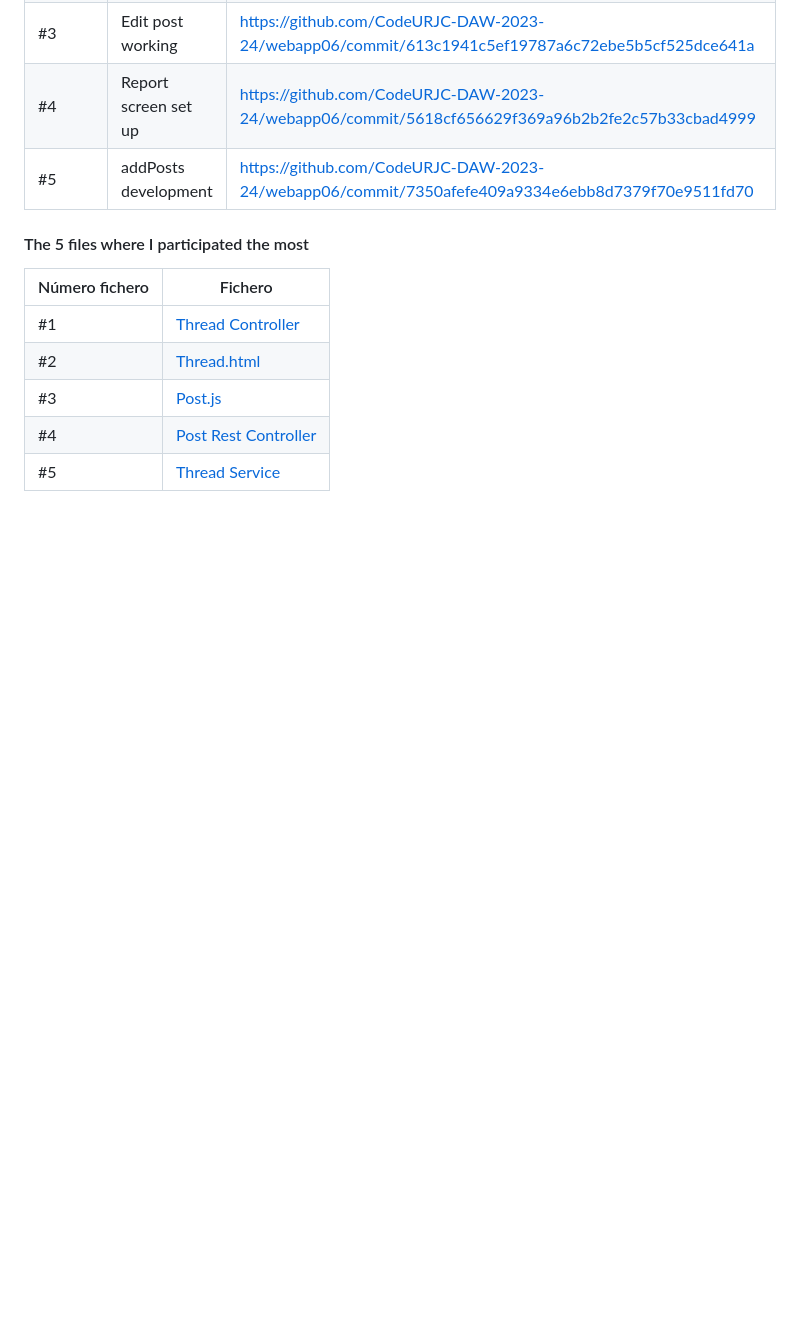
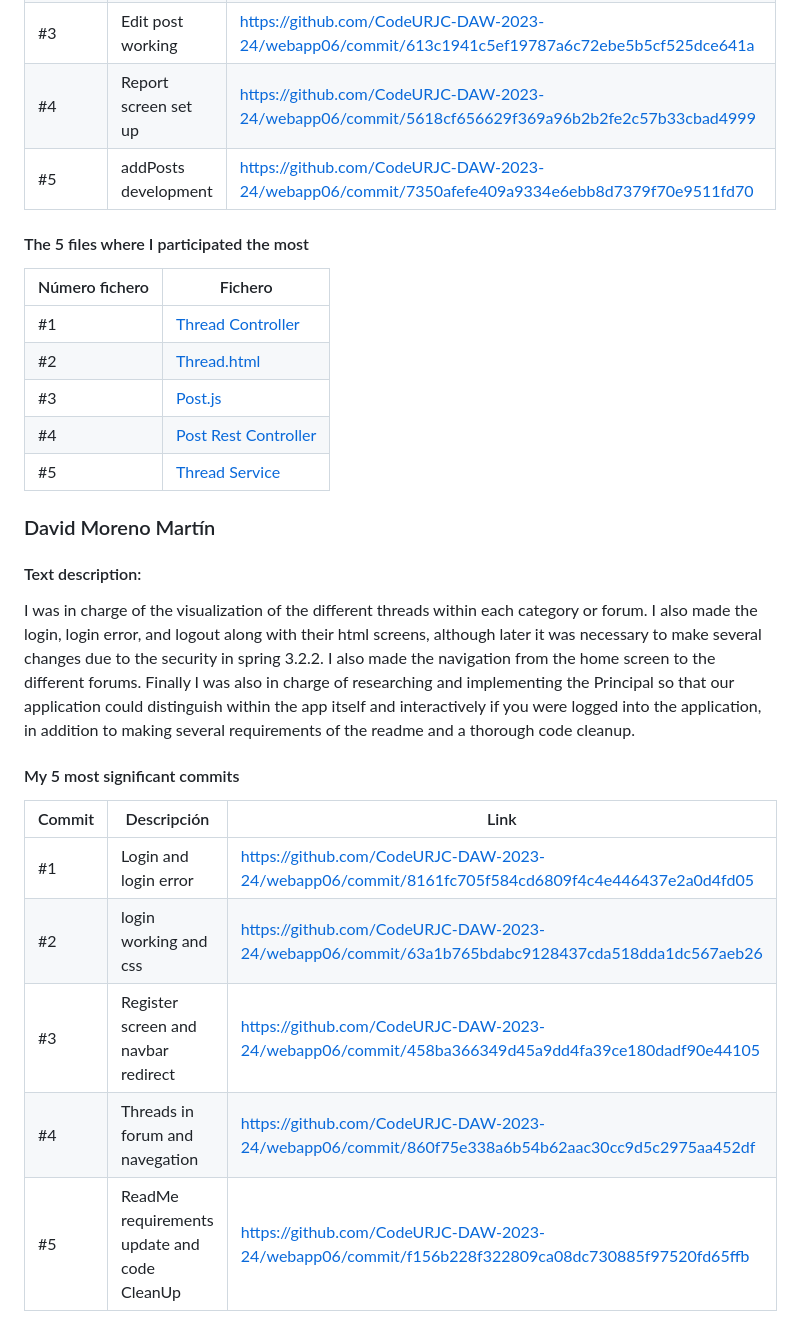
Before and after one commit to CodeURJC-DAW-2023-24/webapp06, a Markdown page: README.md, the part around one of its changes. Rendered like a GitHub page; blank space fills up the shorter version.

```diff
--- a/README.md
+++ b/README.md
@@ -316,3 +290,19 @@ I helped my teammates in anyway I could, but I would like to highlight the role
 | #4             | [Post Rest Controller](https://github.com/CodeURJC-DAW-2023-24/webapp06/blob/develop/backend/src/main/java/es/codeurjc/backend/restcontroller/PostRestController.java)|
 | #5             | [Thread Service](https://github.com/CodeURJC-DAW-2023-24/webapp06/blob/develop/backend/src/main/java/es/codeurjc/backend/service/ThreadService.java)     |
 
+### David Moreno Martín
+
+#### Text description:
+
+I was in charge of the visualization of the different threads within each category or forum. I also made the login, login error, and logout along with their html screens, although later it was necessary to make several changes due to the security in spring 3.2.2. I also made the navigation from the home screen to the different forums. Finally I was also in charge of researching and implementing the Principal so that our application could distinguish within the app itself and interactively if you were logged into the application, in addition to making several requirements of the readme and a thorough code cleanup.
+
+#### My 5 most significant commits
+
+| Commit | Descripción                                          | Link                                                                                            |
+| ------ | ---------------------------------------------------- | ----------------------------------------------------------------------------------------------- |
+| #1     | Login and login error                   | https://github.com/CodeURJC-DAW-2023-24/webapp06/commit/8161fc705f584cd6809f4c4e446437e2a0d4fd05 |
+| #2     | login working and css | https://github.com/CodeURJC-DAW-2023-24/webapp06/commit/63a1b765bdabc9128437cda518dda1dc567aeb26 |
+| #3     | Register screen and navbar redirect       | https://github.com/CodeURJC-DAW-2023-24/webapp06/commit/458ba366349d45a9dd4fa39ce180dadf90e44105 |
+| #4     | Threads in forum and navegation                              | https://github.com/CodeURJC-DAW-2023-24/webapp06/commit/860f75e338a6b54b62aac30cc9d5c2975aa452df |
+| #5     | ReadMe requirements update and code CleanUp                         | https://github.com/CodeURJC-DAW-2023-24/webapp06/commit/f156b228f322809ca08dc730885f97520fd65ffb |
+
```
Also changed, not shown: other parts of README.md (+9 -26 lines).
